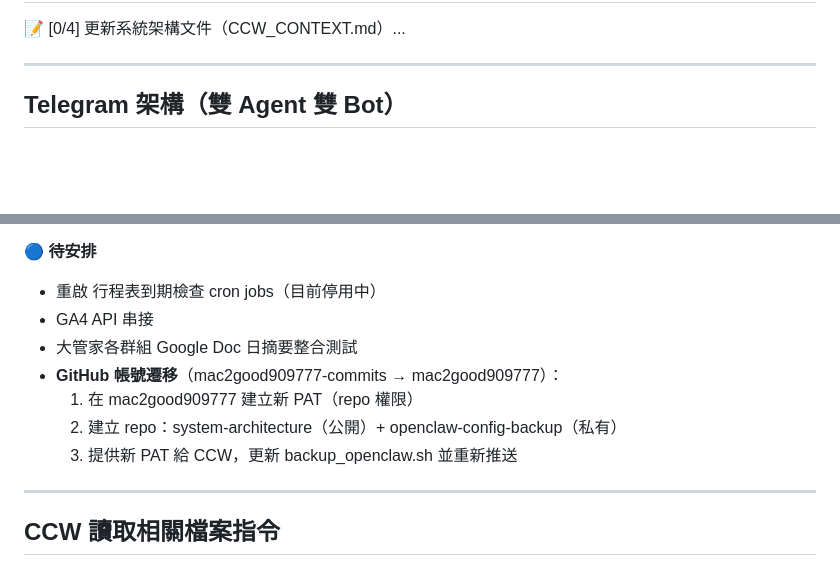
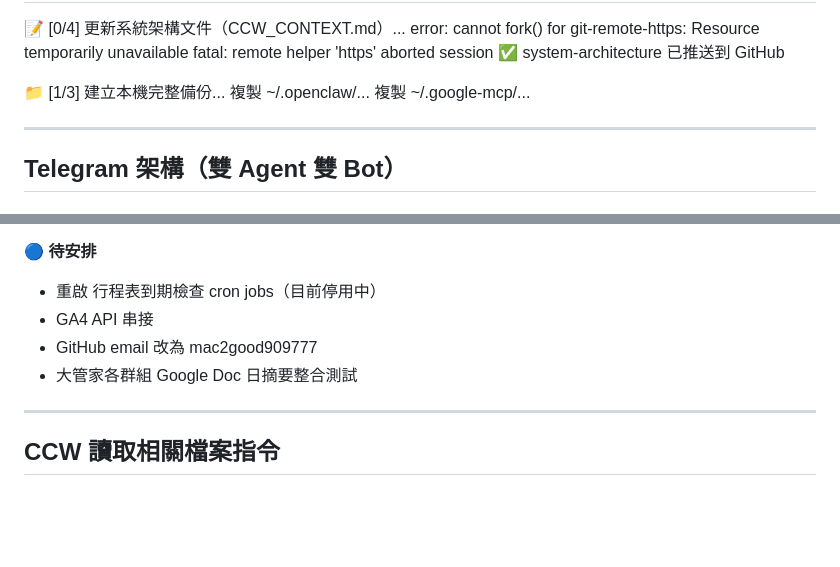
Before and after one commit to mac2good909777-commits/system-architecture, a Markdown page: CCW_CONTEXT.md, 2 parts joined by grey strips. Drawn GitHub-style; blank space fills up the shorter version.

Commit message:
Auto-update CCW_CONTEXT.md 2026-03-12

```diff
--- a/CCW_CONTEXT.md
+++ b/CCW_CONTEXT.md
@@ -58,6 +58,13 @@
 ======================================
 
 📝 [0/4] 更新系統架構文件（CCW_CONTEXT.md）...
+error: cannot fork() for git-remote-https: Resource temporarily unavailable
+fatal: remote helper 'https' aborted session
+  ✅ system-architecture 已推送到 GitHub
+
+📁 [1/3] 建立本機完整備份...
+  複製 ~/.openclaw/...
+  複製 ~/.google-mcp/...
 
 ---
 
@@ -156,11 +163,8 @@
 🔵 **待安排**
 - 重啟 行程表到期檢查 cron jobs（目前停用中）
 - GA4 API 串接
+- GitHub email 改為 mac2good909777
 - 大管家各群組 Google Doc 日摘要整合測試
-- **GitHub 帳號遷移**（mac2good909777-commits → mac2good909777）：
-  1. 在 mac2good909777 建立新 PAT（repo 權限）
-  2. 建立 repo：system-architecture（公開）+ openclaw-config-backup（私有）
-  3. 提供新 PAT 給 CCW，更新 backup_openclaw.sh 並重新推送
 
 ---
 
```
Also changed, not shown: other parts of CCW_CONTEXT.md (+1 -1 lines).
